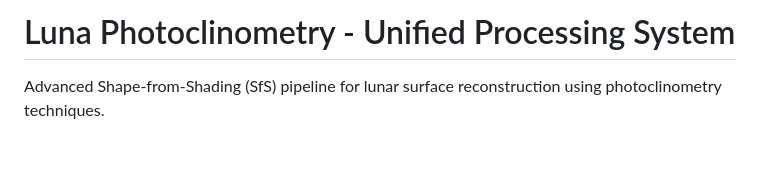
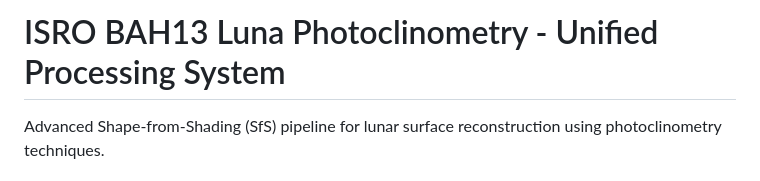
Before and after one commit to skmirajulislam/SelenoVision, a Markdown page: README.md, the part around the change. Rendered like a GitHub page; blank space fills up the shorter version.

Commit message:
grand update

```diff
--- a/README.md
+++ b/README.md
@@ -1,4 +1,4 @@
-# Luna Photoclinometry - Unified Processing System
+# ISRO BAH13 Luna Photoclinometry - Unified Processing System
 
 Advanced Shape-from-Shading (SfS) pipeline for lunar surface reconstruction using photoclinometry techniques.
 
```
